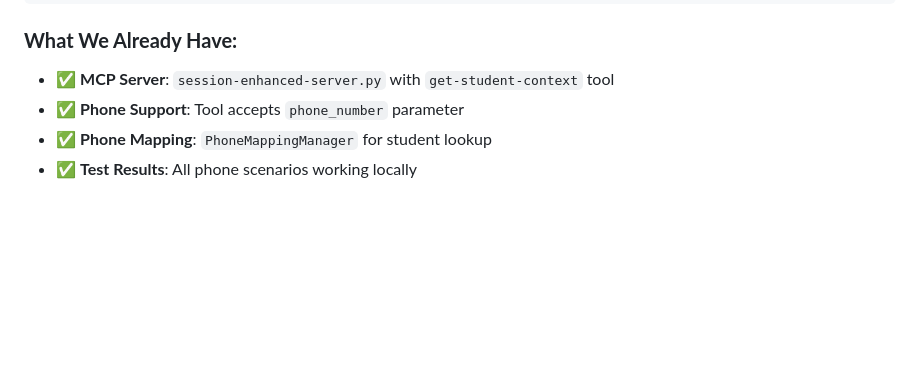
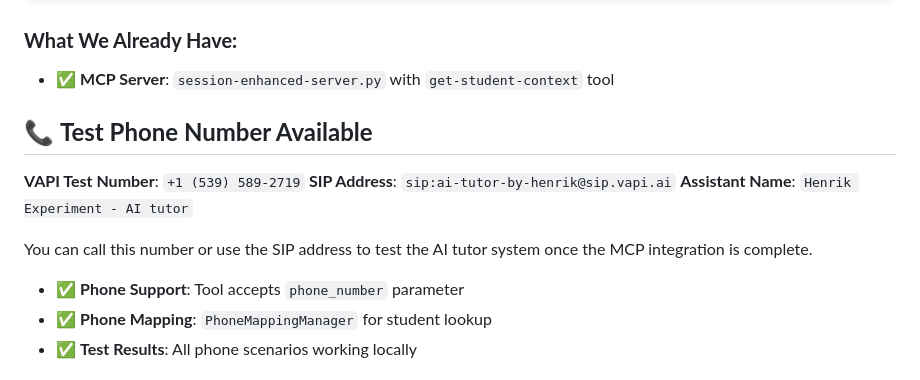
Before and after one commit to henrikthome-arch/ai-tutor, a Markdown page: VAPI_MCP_INTEGRATION_GUIDE.md, the part around the change. GitHub-like rendering; blank space fills up the shorter version.

Commit message:
docs: Add VAPI test phone number and SIP address
- Test Phone: +1 (539) 589-2719
- SIP Address: sip:ai-tutor-by-henrik@sip.vapi.ai
- Assistant Name: Henrik Experiment - AI tutor
- Ready for testing once MCP integration is complete

```diff
--- a/VAPI_MCP_INTEGRATION_GUIDE.md
+++ b/VAPI_MCP_INTEGRATION_GUIDE.md
@@ -12,6 +12,15 @@ Caller → VAPI → LLM (with auto-discovered MCP tools) → Our MCP Server →
 
 ### **What We Already Have:**
 - ✅ **MCP Server**: `session-enhanced-server.py` with `get-student-context` tool
+
+## 📞 **Test Phone Number Available**
+
+**VAPI Test Number**: `+1 (539) 589-2719`
+**SIP Address**: `sip:ai-tutor-by-henrik@sip.vapi.ai`
+**Assistant Name**: `Henrik Experiment - AI tutor`
+
+You can call this number or use the SIP address to test the AI tutor system once the MCP integration is complete.
+
 - ✅ **Phone Support**: Tool accepts `phone_number` parameter
 - ✅ **Phone Mapping**: `PhoneMappingManager` for student lookup
 - ✅ **Test Results**: All phone scenarios working locally
```
